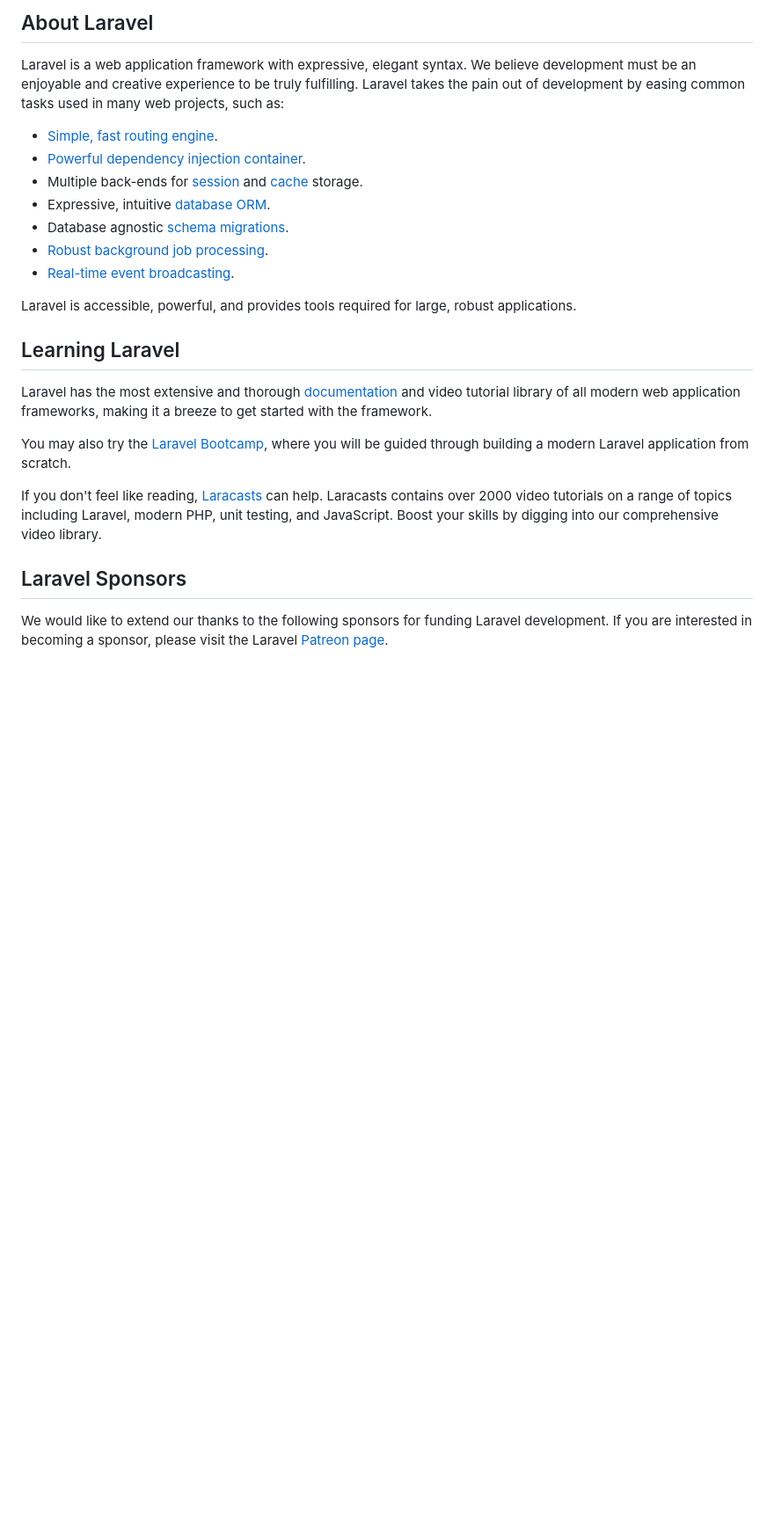
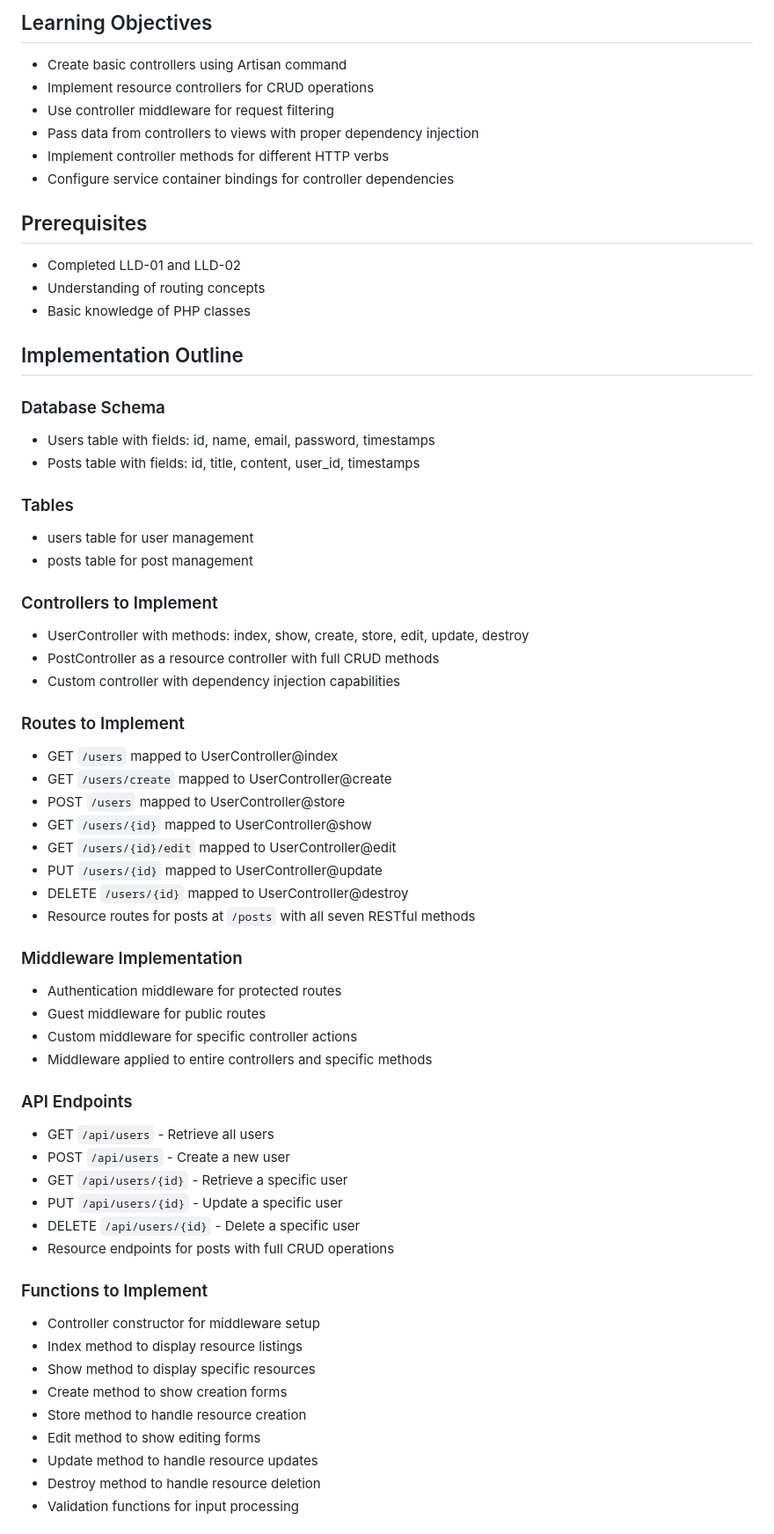
Before and after one commit to abhayraj-ops/Laravel-Docs, a Markdown page: LLD-3/README.md, the part around one of its changes. Shown at 88% size. Drawn GitHub-style; blank space fills up the shorter version.

Commit message:
feat: added proper readme for LLD-02 and LLD-03

```diff
--- a/LLD-3/README.md
+++ b/LLD-3/README.md
@@ -9,27 +5,64 @@
 
-## About Laravel
+## Learning Objectives
+- Create basic controllers using Artisan command
+- Implement resource controllers for CRUD operations
+- Use controller middleware for request filtering
+- Pass data from controllers to views with proper dependency injection
+- Implement controller methods for different HTTP verbs
+- Configure service container bindings for controller dependencies
 
-Laravel is a web application framework with expressive, elegant syntax. We believe development must be an enjoyable and creative experience to be truly fulfilling. Laravel takes the pain out of development by easing common tasks used in many web projects, such as:
+## Prerequisites
+- Completed LLD-01 and LLD-02
+- Understanding of routing concepts
+- Basic knowledge of PHP classes
 
-- [Simple, fast routing engine](https://laravel.com/docs/routing).
-- [Powerful dependency injection container](https://laravel.com/docs/container).
-- Multiple back-ends for [session](https://laravel.com/docs/session) and [cache](https://laravel.com/docs/cache) storage.
-- Expressive, intuitive [database ORM](https://laravel.com/docs/eloquent).
-- Database agnostic [schema migrations](https://laravel.com/docs/migrations).
-- [Robust background job processing](https://laravel.com/docs/queues).
-- [Real-time event broadcasting](https://laravel.com/docs/broadcasting).
+## Implementation Outline
 
-Laravel is accessible, powerful, and provides tools required for large, robust applications.
+### Database Schema
+- Users table with fields: id, name, email, password, timestamps
+- Posts table with fields: id, title, content, user_id, timestamps
 
-## Learning Laravel
+### Tables
+- users table for user management
+- posts table for post management
 
-Laravel has the most extensive and thorough [documentation](https://laravel.com/docs) and video tutorial library of all modern web application frameworks, making it a breeze to get started with the framework.
+### Controllers to Implement
+- UserController with methods: index, show, create, store, edit, update, destroy
+- PostController as a resource controller with full CRUD methods
+- Custom controller with dependency injection capabilities
 
-You may also try the [Laravel Bootcamp](https://bootcamp.laravel.com), where you will be guided through building a modern Laravel application from scratch.
+### Routes to Implement
+- GET `/users` mapped to UserController@index
+- GET `/users/create` mapped to UserController@create
+- POST `/users` mapped to UserController@store
+- GET `/users/{id}` mapped to UserController@show
+- GET `/users/{id}/edit` mapped to UserController@edit
+- PUT `/users/{id}` mapped to UserController@update
+- DELETE `/users/{id}` mapped to UserController@destroy
+- Resource routes for posts at `/posts` with all seven RESTful methods
 
-If you don't feel like reading, [Laracasts](https://laracasts.com) can help. Laracasts contains over 2000 video tutorials on a range of topics including Laravel, modern PHP, unit testing, and JavaScript. Boost your skills by digging into our comprehensive video library.
+### Middleware Implementation
+- Authentication middleware for protected routes
+- Guest middleware for public routes
+- Custom middleware for specific controller actions
+- Middleware applied to entire controllers and specific methods
 
-## Laravel Sponsors
+### API Endpoints
+- GET `/api/users` - Retrieve all users
+- POST `/api/users` - Create a new user
+- GET `/api/users/{id}` - Retrieve a specific user
+- PUT `/api/users/{id}` - Update a specific user
+- DELETE `/api/users/{id}` - Delete a specific user
+- Resource endpoints for posts with full CRUD operations
 
-We would like to extend our thanks to the following sponsors for funding Laravel development. If you are interested in becoming a sponsor, please visit the Laravel [Patreon page](https://patreon.com/taylorotwell).
+### Functions to Implement
+- Controller constructor for middleware setup
+- Index method to display resource listings
+- Show method to display specific resources
+- Create method to show creation forms
+- Store method to handle resource creation
+- Edit method to show editing forms
+- Update method to handle resource updates
+- Destroy method to handle resource deletion
+- Validation functions for input processing
 
```
Also changed, not shown: other parts of LLD-3/README.md (+19 -36 lines), LLD-2/README.md (+71 -50 lines).
